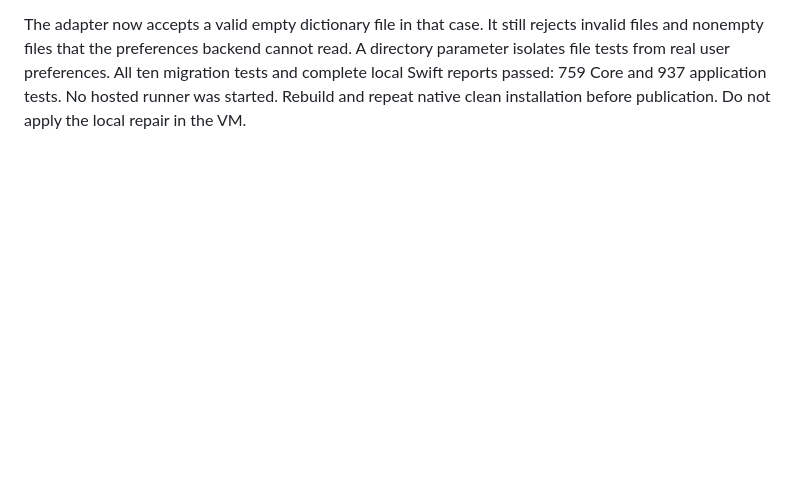
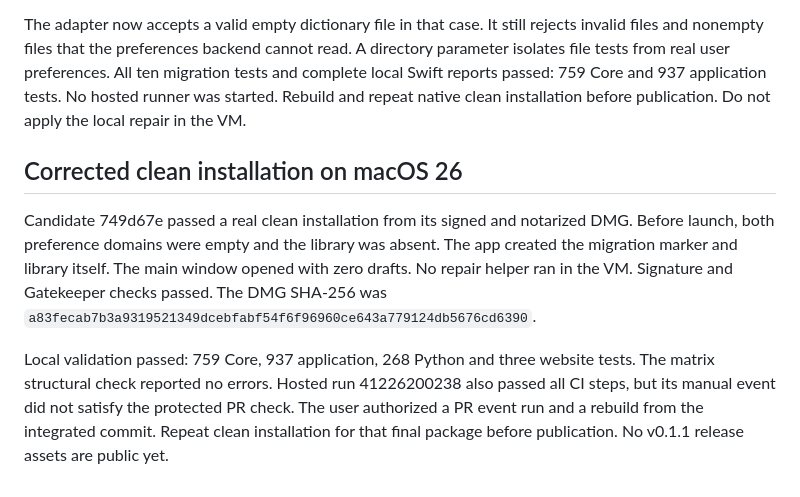
Before and after one commit to pobrespandas/draftly, a Markdown page: docs/release-rehearsal.md, the part around the change. GitHub-like rendering; blank space fills up the shorter version.

Commit message:
docs(release): record clean-install acceptance and CI validation

```diff
--- a/docs/release-rehearsal.md
+++ b/docs/release-rehearsal.md
@@ -736,3 +736,19 @@ read. A directory parameter isolates file tests from real user preferences.
 All ten migration tests and complete local Swift reports passed: 759 Core and
 937 application tests. No hosted runner was started. Rebuild and repeat native
 clean installation before publication. Do not apply the local repair in the VM.
+
+## Corrected clean installation on macOS 26
+
+Candidate 749d67e passed a real clean installation from its signed and
+notarized DMG. Before launch, both preference domains were empty and the
+library was absent. The app created the migration marker and library itself.
+The main window opened with zero drafts. No repair helper ran in the VM.
+Signature and Gatekeeper checks passed. The DMG SHA-256 was
+`a83fecab7b3a9319521349dcebfabf54f6f96960ce643a779124db5676cd6390`.
+
+Local validation passed: 759 Core, 937 application, 268 Python and three
+website tests. The matrix structural check reported no errors. Hosted run
+41226200238 also passed all CI steps, but its manual event did not satisfy
+the protected PR check. The user authorized a PR event run and a rebuild
+from the integrated commit. Repeat clean installation for that final package
+before publication. No v0.1.1 release assets are public yet.
```
